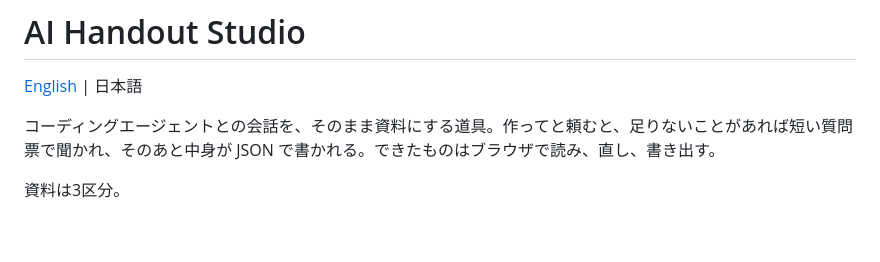
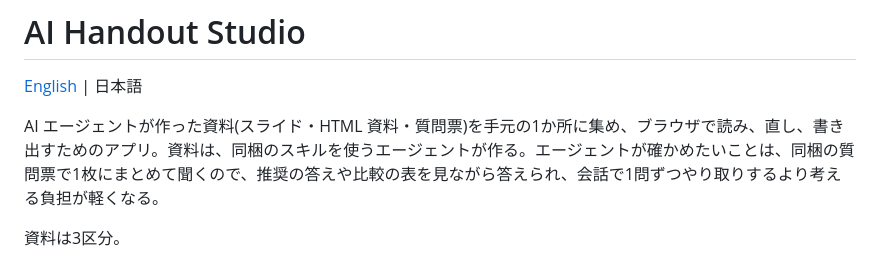
Before and after one commit to GentaAmeku/ai-handout-studio, a Markdown page: README.ja.md, the part around the change. GitHub-like rendering; blank space fills up the shorter version.

Commit message:
docs: rewrite the README summary around keeping, reading and editing agent-made handouts

```diff
--- a/README.ja.md
+++ b/README.ja.md
@@ -2,7 +2,7 @@
 
 [English](README.md) | 日本語
 
-コーディングエージェントとの会話を、そのまま資料にする道具。作ってと頼むと、足りないことがあれば短い質問票で聞かれ、そのあと中身が JSON で書かれる。できたものはブラウザで読み、直し、書き出す。
+AI エージェントが作った資料(スライド・HTML 資料・質問票)を手元の1か所に集め、ブラウザで読み、直し、書き出すためのアプリ。資料は、同梱のスキルを使うエージェントが作る。エージェントが確かめたいことは、同梱の質問票で1枚にまとめて聞くので、推奨の答えや比較の表を見ながら答えられ、会話で1問ずつやり取りするより考える負担が軽くなる。
 
 資料は3区分。
 
```
Also changed, not shown: README.md (+6 -4 lines).
